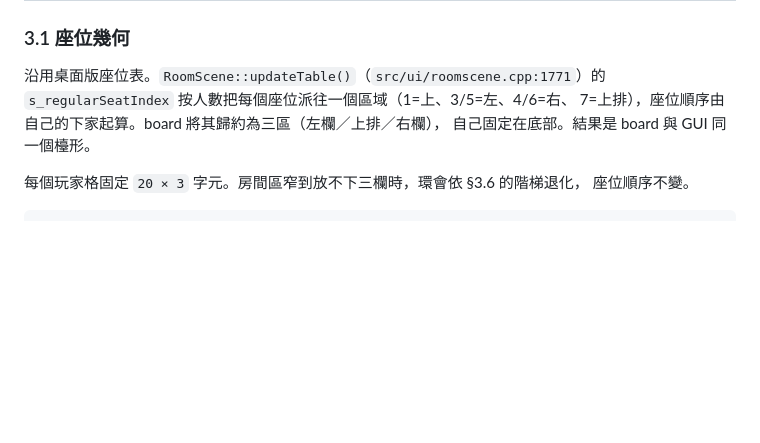
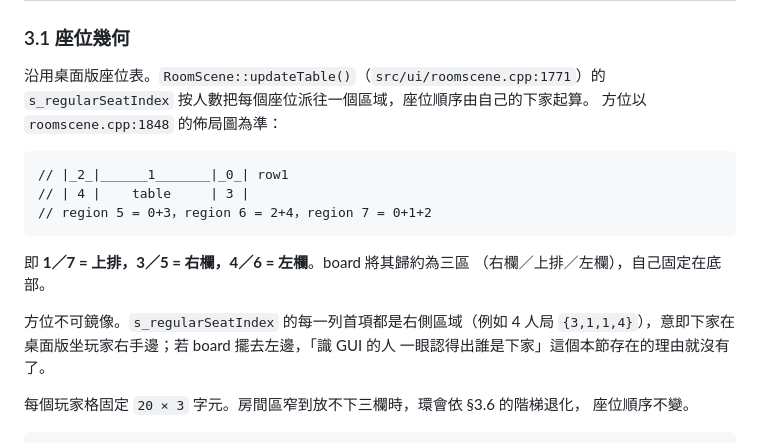
Before and after one commit to lolosiyue/Qsanguosha-sijyu, a Markdown page: docs/tui-board-ui.md, the part around the change. Rendered like a GitHub page; blank space fills up the shorter version.

Commit message:
docs(tui): correct the seat region orientation in the board spec
The spec said regions 3/5 are the left column and 4/6 the right. The
desktop's own layout diagram (roomscene.cpp:1848) says the opposite:
region 3 is the right column, 4 is the left, 5 is right, 6 is left.

Every row of s_regularSeatIndex opens with a right-side region, so the
downstream neighbour sits at the player's right on the desktop. A board
built from the inverted mapping mirrors the table and defeats the one
promise this section exists to make -- that someone who knows the
desktop client can see at a glance who is downstream.

Co-Authored-By: Claude Opus 5 <noreply@anthropic.com>
Claude-Session: https://claude.ai/code/session_01JhtQxRo1QKbNRL7eCCKgBK

````diff
--- a/docs/tui-board-ui.md
+++ b/docs/tui-board-ui.md
@@ -93,9 +93,21 @@ TUI／client 完全沒有 `QSettings`，此為第一處。`QSettings` 與 `QStan
 ### 3.1 座位幾何
 
 沿用桌面版座位表。`RoomScene::updateTable()`（`src/ui/roomscene.cpp:1771`）的
-`s_regularSeatIndex` 按人數把每個座位派往一個區域（1=上、3/5=左、4/6=右、
-7=上排），座位順序由自己的下家起算。board 將其歸約為三區（左欄／上排／右欄），
-自己固定在底部。結果是 board 與 GUI 同一個檯形。
+`s_regularSeatIndex` 按人數把每個座位派往一個區域，座位順序由自己的下家起算。
+方位以 `roomscene.cpp:1848` 的佈局圖為準：
+
+```text
+// |_2_|______1_______|_0_| row1
+// | 4 |    table     | 3 |
+// region 5 = 0+3，region 6 = 2+4，region 7 = 0+1+2
+```
+
+即 **1／7 = 上排，3／5 = 右欄，4／6 = 左欄**。board 將其歸約為三區
+（右欄／上排／左欄），自己固定在底部。
+
+方位不可鏡像。`s_regularSeatIndex` 的每一列首項都是右側區域（例如 4 人局
+`{3,1,1,4}`），意即下家在桌面版坐玩家右手邊；若 board 擺去左邊，「識 GUI 的人
+一眼認得出誰是下家」這個本節存在的理由就沒有了。
 
 每個玩家格固定 `20 × 3` 字元。房間區窄到放不下三欄時，環會依 §3.6 的階梯退化，
 座位順序不變。
````
